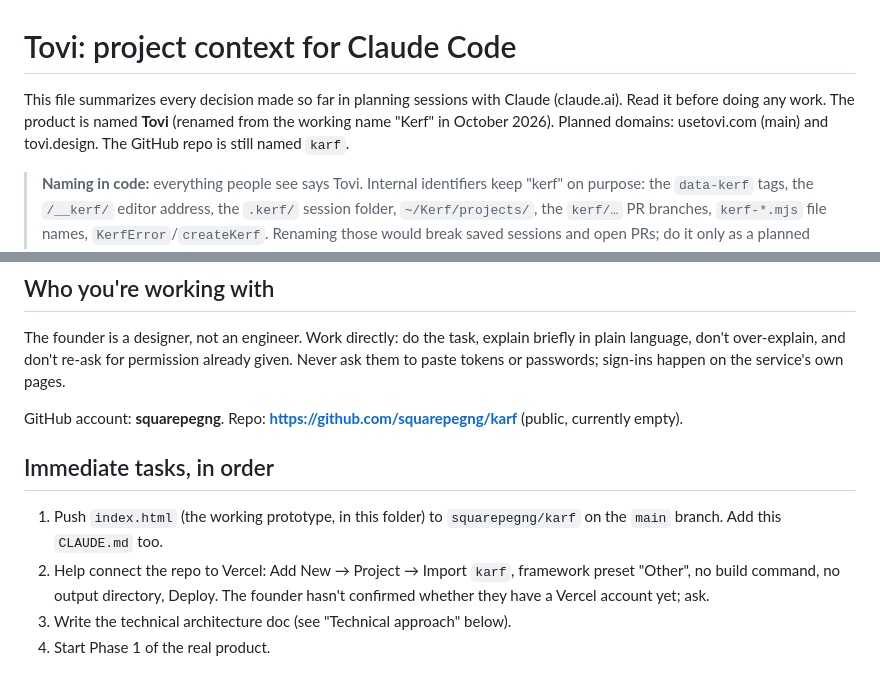
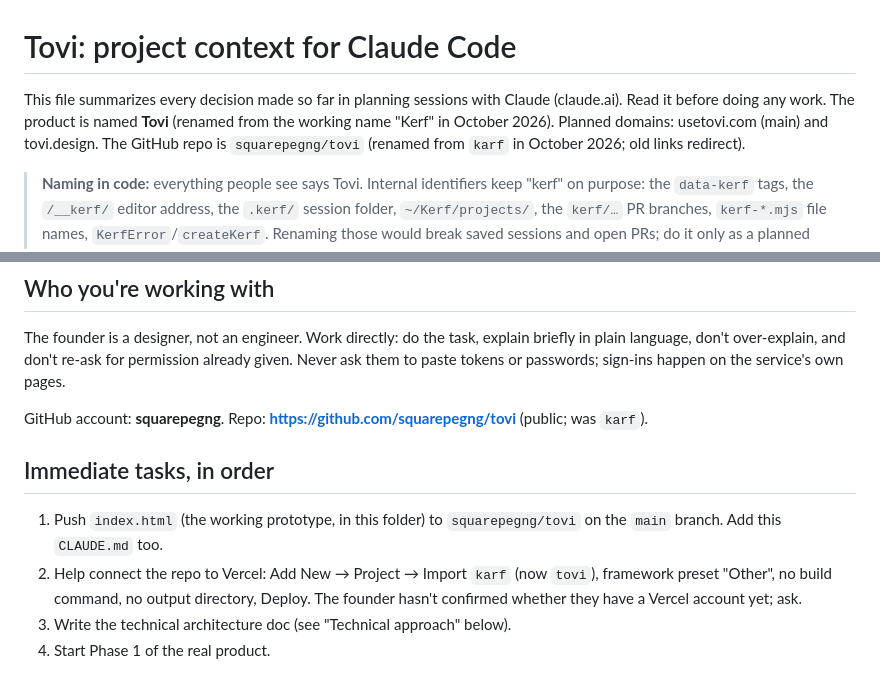
Before and after one commit to squarepegng/karf, a Markdown page: CLAUDE.md, 2 parts joined by grey strips. Drawn GitHub-style.

Commit message:
Docs: repo renamed to squarepegng/tovi
Co-Authored-By: Claude Opus 5.5 <noreply@anthropic.com>

```diff
--- a/CLAUDE.md
+++ b/CLAUDE.md
@@ -1,6 +1,6 @@
 # Tovi: project context for Claude Code
 
-This file summarizes every decision made so far in planning sessions with Claude (claude.ai). Read it before doing any work. The product is named **Tovi** (renamed from the working name "Kerf" in October 2026). Planned domains: usetovi.com (main) and tovi.design. The GitHub repo is still named `karf`.
+This file summarizes every decision made so far in planning sessions with Claude (claude.ai). Read it before doing any work. The product is named **Tovi** (renamed from the working name "Kerf" in October 2026). Planned domains: usetovi.com (main) and tovi.design. The GitHub repo is `squarepegng/tovi` (renamed from `karf` in October 2026; old links redirect).
 
 > **Naming in code:** everything people see says Tovi. Internal identifiers keep "kerf" on purpose: the `data-kerf` tags, the `/__kerf/` editor address, the `.kerf/` session folder, `~/Kerf/projects/`, the `kerf/…` PR branches, `kerf-*.mjs` file names, `KerfError`/`createKerf`. Renaming those would break saved sessions and open PRs; do it only as a planned migration.
 
@@ -10,12 +10,12 @@ This file summarizes every decision made so far in planning sessions with Claude
 
 The founder is a designer, not an engineer. Work directly: do the task, explain briefly in plain language, don't over-explain, and don't re-ask for permission already given. Never ask them to paste tokens or passwords; sign-ins happen on the service's own pages.
 
-GitHub account: **squarepegng**. Repo: **https://github.com/squarepegng/karf** (public, currently empty).
+GitHub account: **squarepegng**. Repo: **https://github.com/squarepegng/tovi** (public; was `karf`).
 
 ## Immediate tasks, in order
 
-1. Push `index.html` (the working prototype, in this folder) to `squarepegng/karf` on the `main` branch. Add this `CLAUDE.md` too.
-2. Help connect the repo to Vercel: Add New → Project → Import `karf`, framework preset "Other", no build command, no output directory, Deploy. The founder hasn't confirmed whether they have a Vercel account yet; ask.
+1. Push `index.html` (the working prototype, in this folder) to `squarepegng/tovi` on the `main` branch. Add this `CLAUDE.md` too.
+2. Help connect the repo to Vercel: Add New → Project → Import `karf` (now `tovi`), framework preset "Other", no build command, no output directory, Deploy. The founder hasn't confirmed whether they have a Vercel account yet; ask.
 3. Write the technical architecture doc (see "Technical approach" below).
 4. Start Phase 1 of the real product.
 
```
Also changed, not shown: HANDOFF.md (+7 -7 lines).
